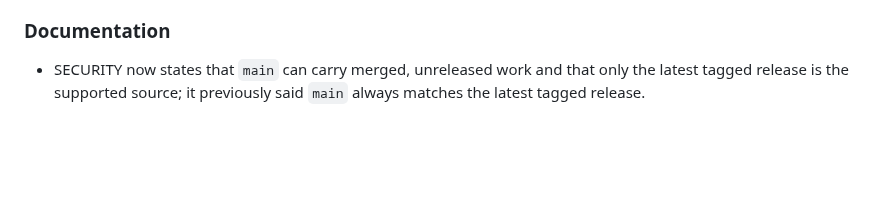
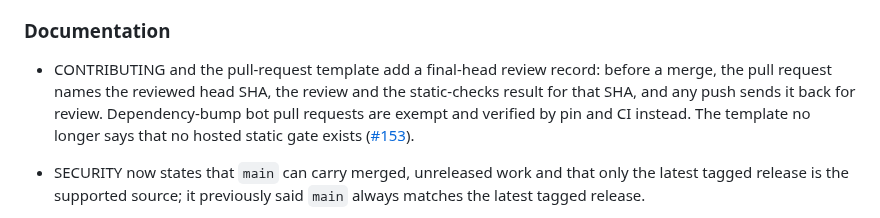
Before and after one commit to danielep71/VBA-DATETIMEPICKER, a Markdown page: CHANGELOG.md, the part around the change. Drawn GitHub-style; blank space fills up the shorter version.

```diff
--- a/CHANGELOG.md
+++ b/CHANGELOG.md
@@ -227,6 +227,13 @@ Use only the categories needed by a release.
   "byte for byte" wording of the commit that added it).
 
 ### Documentation
+
+- CONTRIBUTING and the pull-request template add a final-head review
+  record: before a merge, the pull request names the reviewed head SHA, the
+  review and the static-checks result for that SHA, and any push sends it back
+  for review. Dependency-bump bot pull requests are exempt and verified by pin
+  and CI instead. The template no longer says that no hosted static gate exists
+  ([#153](https://github.com/danielep71/VBA-DATETIMEPICKER/issues/153)).
 
 - SECURITY now states that `main` can carry merged, unreleased work and that only
   the latest tagged release is the supported source; it previously said `main`
```
Also changed, not shown: .github/PULL_REQUEST_TEMPLATE.md (+13 -1 lines), CONTRIBUTING.md (+24 -0 lines).
